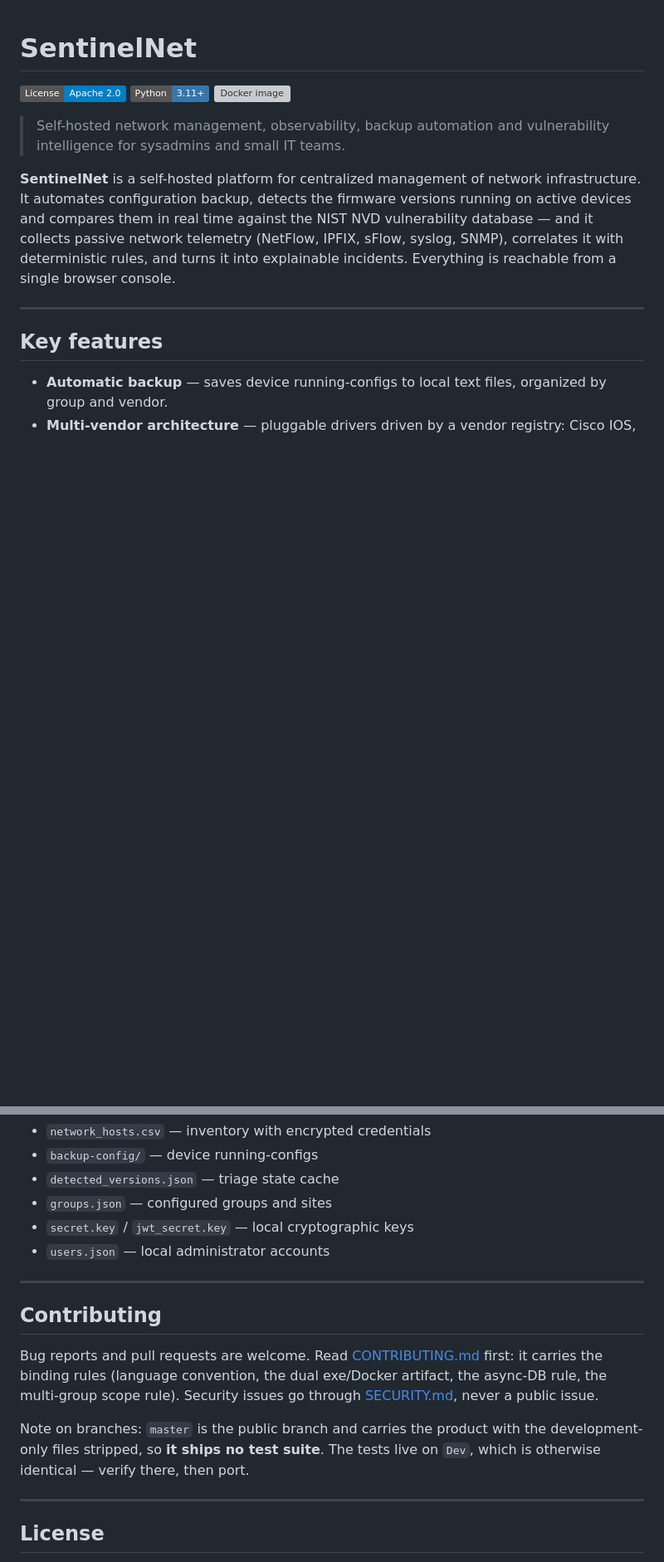
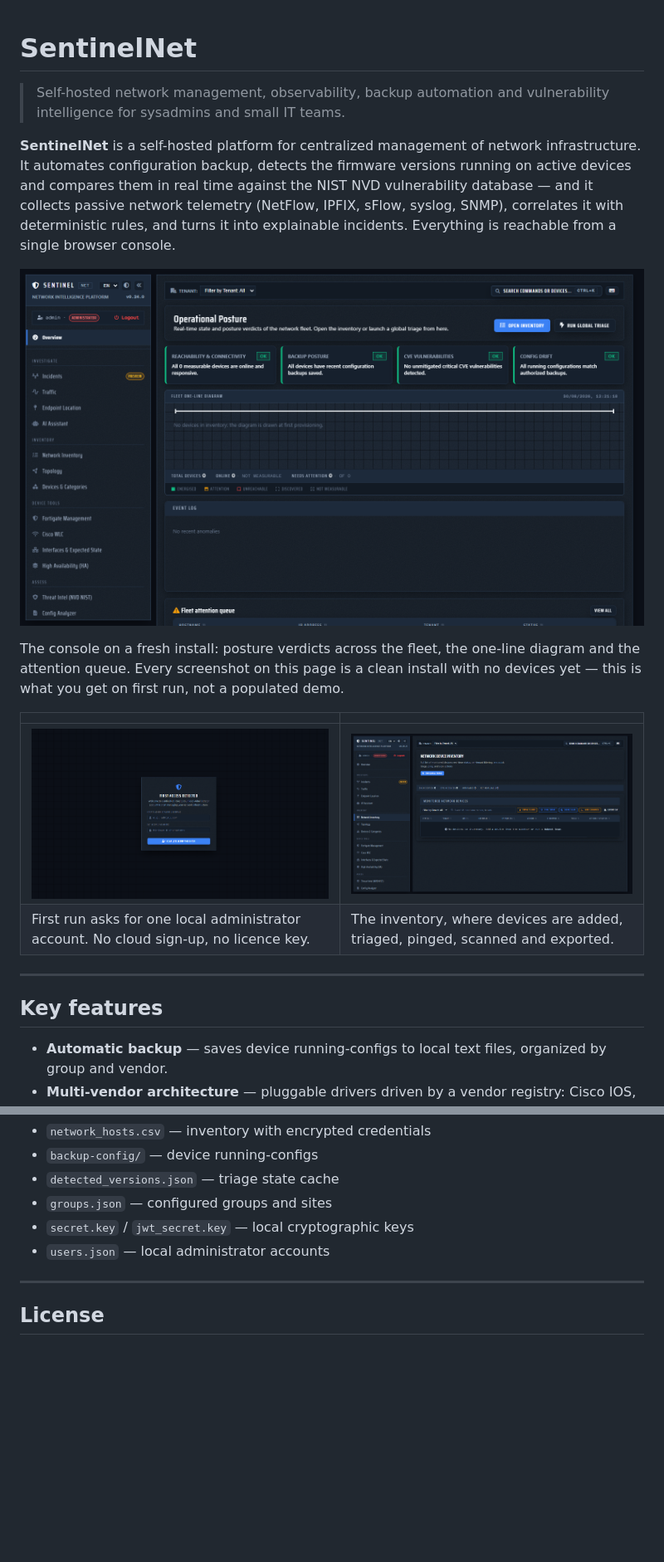
Before and after one commit to Claudio-Vidhi/SentinelNet, a Markdown page: README.md, 2 parts joined by grey strips. Shown at 83% size. GitHub-like rendering; pictures changed too: docs/images/dashboard.png (added), docs/images/first-run.png (added), docs/images/inventory.png (added); badges without logos; blank space fills up the shorter version; grey boxes are pictures that could not be loaded.

Commit message:
docs(readme): show the app, and drop what a first-time user does not need
master is for someone who has never seen SentinelNet and wants to try it or
put it in a real network. Judged against that, three things I added to the
README last round were for a different audience and are gone: the shields.io
badges (decoration), the Contributing section (its readers are working on
the app, not with it) and the branch note that came with it. CONTRIBUTING.md
is still there for anyone who goes looking.

In their place, what that reader actually lacked: pictures. Three shots of a
clean install — first-run wizard, the posture dashboard, the inventory —
captured from a throwaway instance on an empty data directory, so no device,
tenant, hostname or address of ours is in them. The caption says they are an
empty install rather than letting them read as a populated demo.

.github/ and CHANGELOG.md stay on Dev and are added to the strip list in
AGENTS.md, which now also writes down the test for what master may carry:
not "is it useful?" but "does a first-time user need it to run this thing?"

Co-Authored-By: Claude Opus 5 <noreply@anthropic.com>

```diff
--- a/README.md
+++ b/README.md
@@ -1,8 +1,4 @@
 # SentinelNet
-
-[![License: Apache 2.0](https://img.shields.io/badge/License-Apache_2.0-blue.svg)](LICENSE)
-[![Python 3.11+](https://img.shields.io/badge/Python-3.11%2B-3776AB.svg)](pyproject.toml)
-[![Docker image](https://img.shields.io/badge/Docker-claudiovidhi%2Fsentinelnet-2496ED.svg)](https://hub.docker.com/r/claudiovidhi/sentinelnet)
 
 > Self-hosted network management, observability, backup automation and
 > vulnerability intelligence for sysadmins and small IT teams.
@@ -14,6 +10,18 @@ NIST NVD vulnerability database — and it collects passive network telemetry
 (NetFlow, IPFIX, sFlow, syslog, SNMP), correlates it with deterministic rules,
 and turns it into explainable incidents. Everything is reachable from a single
 browser console.
+
+![The operational posture dashboard](docs/images/dashboard.png)
+
+The console on a fresh install: posture verdicts across the fleet, the one-line
+diagram and the attention queue. Every screenshot on this page is a clean
+install with no devices yet — this is what you get on first run, not a
+populated demo.
+
+| | |
+|---|---|
+| ![First run](docs/images/first-run.png) | ![Network inventory](docs/images/inventory.png) |
+| First run asks for one local administrator account. No cloud sign-up, no licence key. | The inventory, where devices are added, triaged, pinged, scanned and exported. |
 
 ---
 
@@ -333,20 +341,6 @@ verify these files are excluded:
 
 ---
 
-## Contributing
-
-Bug reports and pull requests are welcome. Read
-[CONTRIBUTING.md](CONTRIBUTING.md) first: it carries the binding rules
-(language convention, the dual exe/Docker artifact, the async-DB rule, the
-multi-group scope rule). Security issues go through
-[SECURITY.md](SECURITY.md), never a public issue.
-
-Note on branches: `master` is the public branch and carries the product with
-the development-only files stripped, so **it ships no test suite**. The tests
-live on `Dev`, which is otherwise identical — verify there, then port.
-
----
-
 ## License
 
 Licensed under the [Apache License 2.0](LICENSE). Licenses of bundled
```
Also changed, not shown: AGENTS.md (+10 -2 lines).
